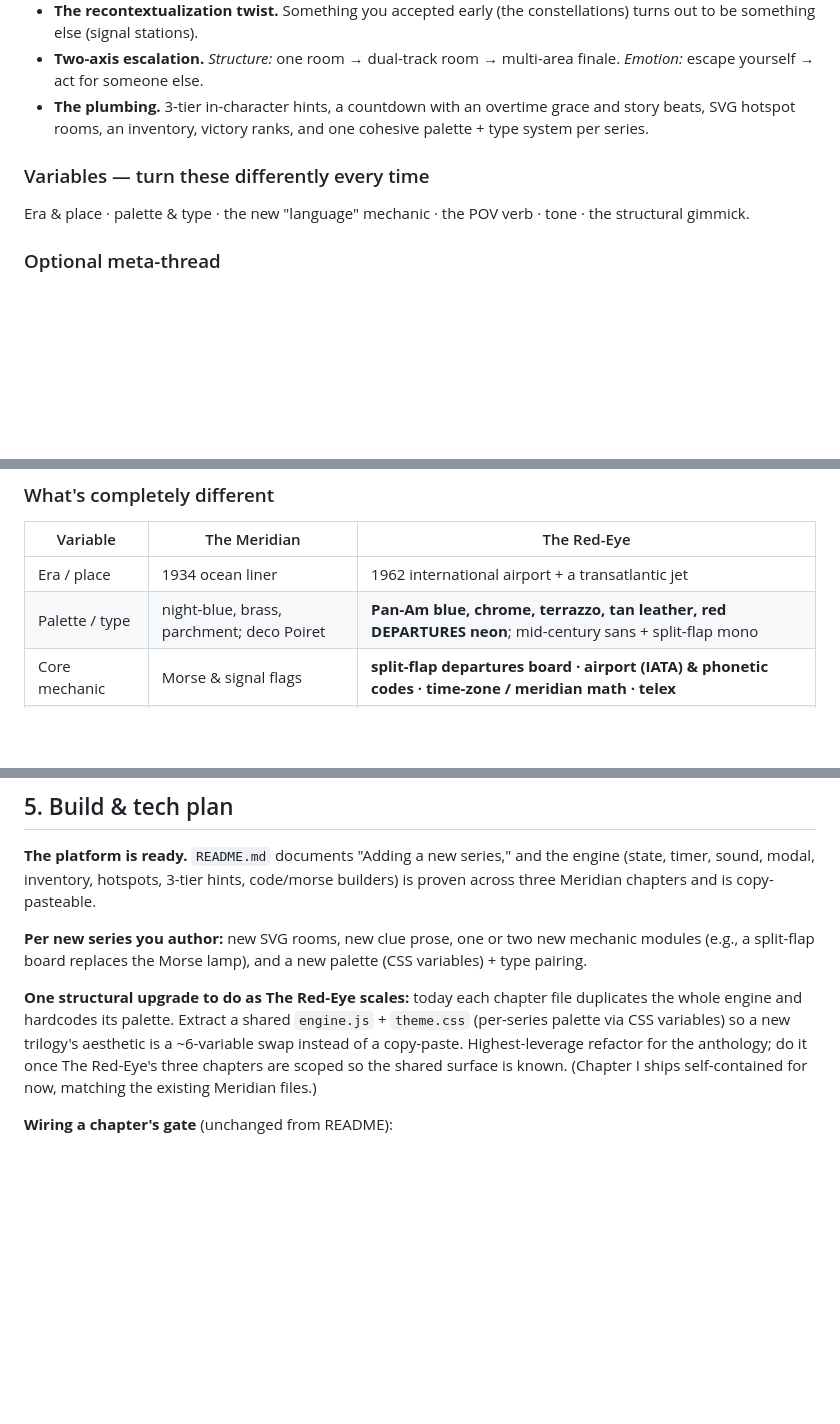
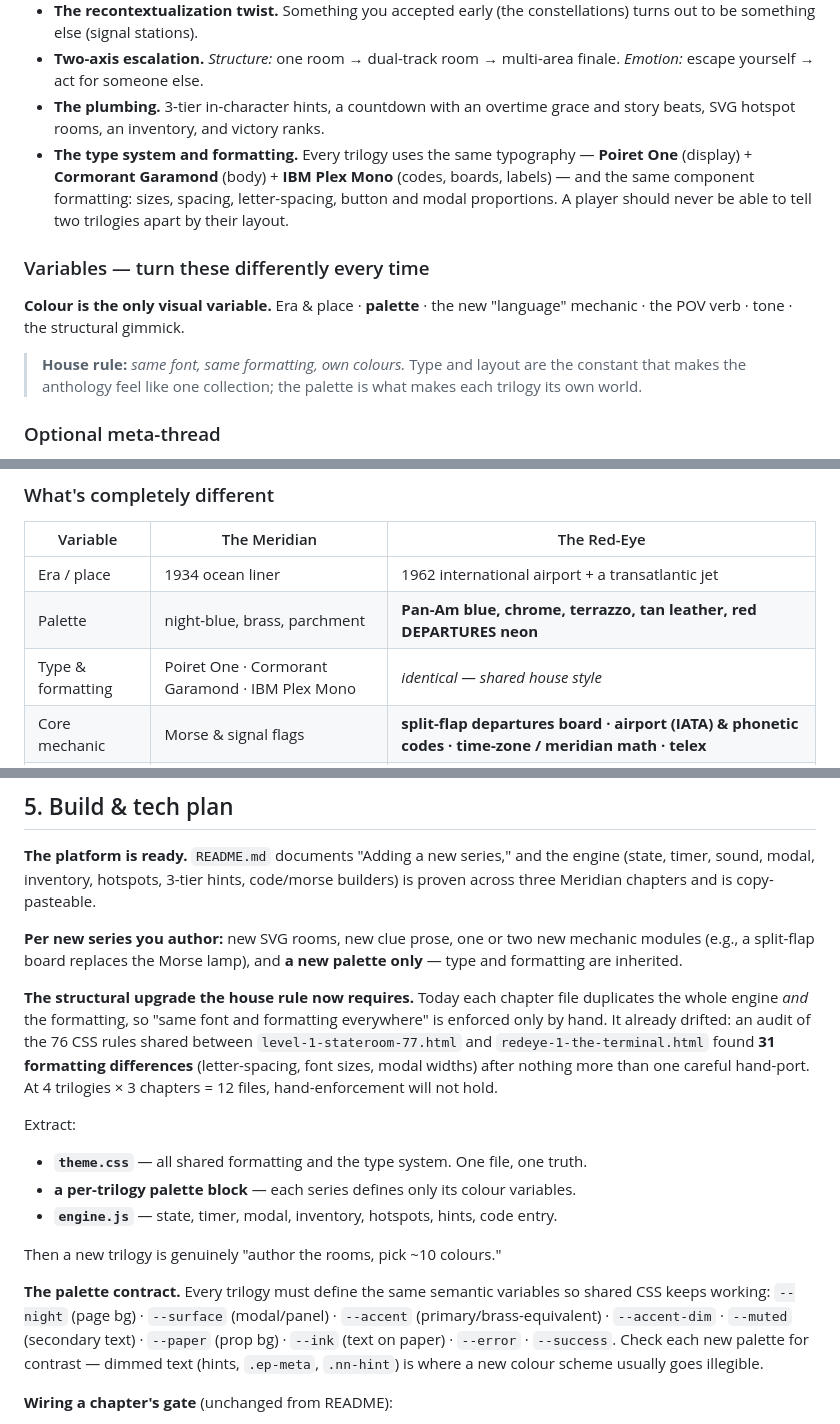
Before and after one commit to Northbound-House/game-keyroom, a Markdown page: SERIES-PLAN.md, 3 parts joined by grey strips. GitHub-like rendering; blank space fills up the shorter version.

Commit message:
Codify house rule: same font and formatting, own colours per trilogy
Colour is now the only visual variable. Adds the palette contract (shared
semantic variable names) and records the 31-difference formatting drift found
between Meridian Ch I and Red-Eye Ch I as the case for extracting theme.css.

Co-Authored-By: Claude Opus 4.8 <noreply@anthropic.com>

```diff
--- a/SERIES-PLAN.md
+++ b/SERIES-PLAN.md
@@ -31,12 +31,20 @@ world). Design a new trilogy by keeping the left column and re-inventing the rig
 - **Two-axis escalation.** *Structure:* one room → dual-track room → multi-area
   finale. *Emotion:* escape yourself → act for someone else.
 - **The plumbing.** 3-tier in-character hints, a countdown with an overtime grace
-  and story beats, SVG hotspot rooms, an inventory, victory ranks, and one
-  cohesive palette + type system per series.
+  and story beats, SVG hotspot rooms, an inventory, and victory ranks.
+- **The type system and formatting.** Every trilogy uses the same typography —
+  **Poiret One** (display) + **Cormorant Garamond** (body) + **IBM Plex Mono**
+  (codes, boards, labels) — and the same component formatting: sizes, spacing,
+  letter-spacing, button and modal proportions. A player should never be able to
+  tell two trilogies apart by their layout.
 
 ### Variables — turn these differently every time
-Era & place · palette & type · the new "language" mechanic · the POV verb ·
-tone · the structural gimmick.
+**Colour is the only visual variable.** Era & place · **palette** · the new
+"language" mechanic · the POV verb · tone · the structural gimmick.
+
+> **House rule:** *same font, same formatting, own colours.* Type and layout are
+> the constant that makes the anthology feel like one collection; the palette is
+> what makes each trilogy its own world.
 
 ### Optional meta-thread
 A recurring **77** and a **lantern-over-crossed-flags crest** appear once, hidden,
@@ -109,7 +117,8 @@ love letters were code.*
 | Variable | The Meridian | The Red-Eye |
 |---|---|---|
 | Era / place | 1934 ocean liner | 1962 international airport + a transatlantic jet |
-| Palette / type | night-blue, brass, parchment; deco Poiret | **Pan-Am blue, chrome, terrazzo, tan leather, red DEPARTURES neon**; mid-century sans + split-flap mono |
+| Palette | night-blue, brass, parchment | **Pan-Am blue, chrome, terrazzo, tan leather, red DEPARTURES neon** |
+| Type & formatting | Poiret One · Cormorant Garamond · IBM Plex Mono | *identical — shared house style* |
 | Core mechanic | Morse & signal flags | **split-flap departures board · airport (IATA) & phonetic codes · time-zone / meridian math · telex** |
 | Tone / verb | earnest rescue; escape *out* | glamour-noir scandal; *intercept & uncover*, then get someone through |
 | Structure gimmick | room → dual-track room → multi-floor | **terminal (many gates) → confined jet cabin → multi-zone arrivals/customs** |
@@ -193,16 +202,30 @@ engine (state, timer, sound, modal, inventory, hotspots, 3-tier hints, code/mors
 builders) is proven across three Meridian chapters and is copy-pasteable.
 
 **Per new series you author:** new SVG rooms, new clue prose, one or two new
-mechanic modules (e.g., a split-flap board replaces the Morse lamp), and a new
-palette (CSS variables) + type pairing.
+mechanic modules (e.g., a split-flap board replaces the Morse lamp), and **a new
+palette only** — type and formatting are inherited.
 
-**One structural upgrade to do as The Red-Eye scales:** today each chapter file
-duplicates the whole engine and hardcodes its palette. Extract a shared
-`engine.js` + `theme.css` (per-series palette via CSS variables) so a new
-trilogy's aesthetic is a ~6-variable swap instead of a copy-paste. Highest-leverage
-refactor for the anthology; do it once The Red-Eye's three chapters are scoped so
-the shared surface is known. (Chapter I ships self-contained for now, matching the
-existing Meridian files.)
+**The structural upgrade the house rule now requires.** Today each chapter file
+duplicates the whole engine *and* the formatting, so "same font and formatting
+everywhere" is enforced only by hand. It already drifted: an audit of the 76 CSS
+rules shared between `level-1-stateroom-77.html` and `redeye-1-the-terminal.html`
+found **31 formatting differences** (letter-spacing, font sizes, modal widths)
+after nothing more than one careful hand-port. At 4 trilogies × 3 chapters = 12
+files, hand-enforcement will not hold.
+
+Extract:
+- **`theme.css`** — all shared formatting and the type system. One file, one truth.
+- **a per-trilogy palette block** — each series defines only its colour variables.
+- **`engine.js`** — state, timer, modal, inventory, hotspots, hints, code entry.
+
+Then a new trilogy is genuinely "author the rooms, pick ~10 colours."
+
+**The palette contract.** Every trilogy must define the same semantic variables so
+shared CSS keeps working: `--night` (page bg) · `--surface` (modal/panel) ·
+`--accent` (primary/brass-equivalent) · `--accent-dim` · `--muted` (secondary text)
+· `--paper` (prop bg) · `--ink` (text on paper) · `--error` · `--success`.
+Check each new palette for contrast — dimmed text (hints, `.ep-meta`, `.nn-hint`)
+is where a new colour scheme usually goes illegible.
 
 **Wiring a chapter's gate** (unchanged from README):
 1. Drop the game file in `games/`.
```
Also changed, not shown: README.md (+10 -5 lines).
